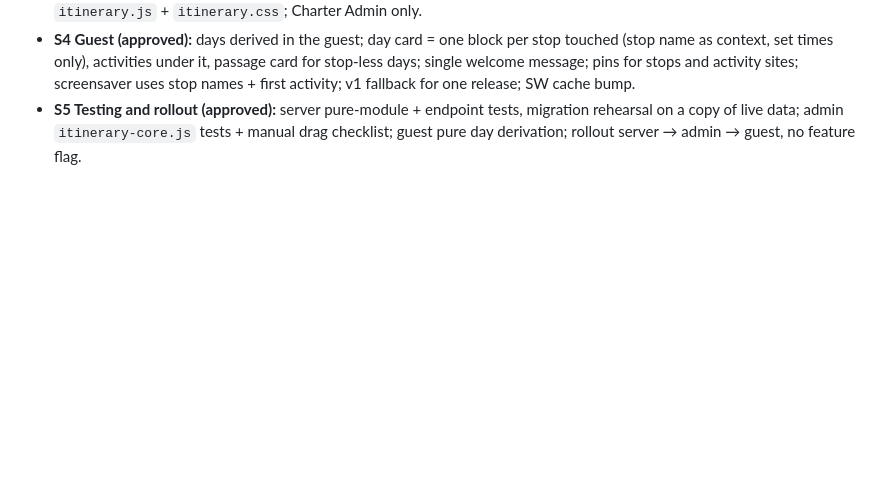
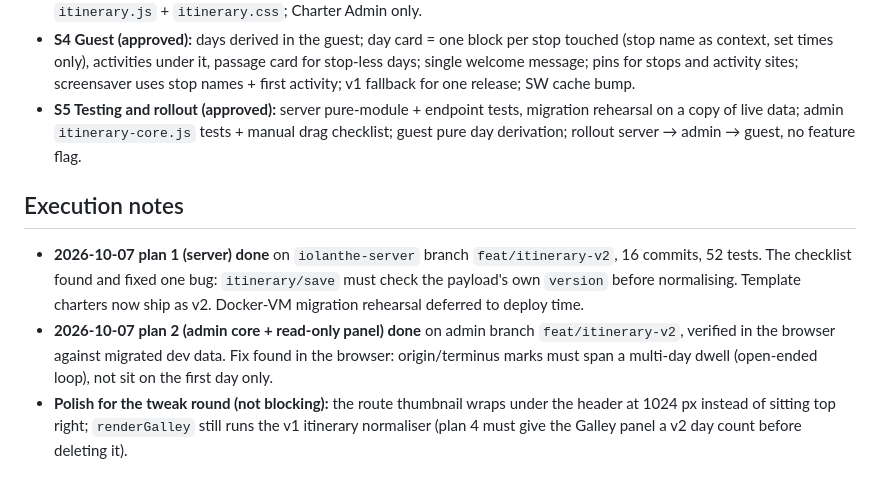
Before and after one commit to C1rK1t/iolanthe-admin, a Markdown page: docs/charter-rework/decisions.md, the part around the change. Drawn GitHub-style; blank space fills up the shorter version.

Commit message:
docs: charter rework execution notes for plans 1 and 2
Co-Authored-By: Claude Fable 5.1 <noreply@anthropic.com>

```diff
--- a/docs/charter-rework/decisions.md
+++ b/docs/charter-rework/decisions.md
@@ -106,3 +106,15 @@ Started 2026-10-07. Each line is a decision David made during the brainstorm. Th
 - **S5 Testing and rollout (approved):** server pure-module + endpoint tests, migration rehearsal on a copy of live
   data; admin `itinerary-core.js` tests + manual drag checklist; guest pure day derivation; rollout server → admin →
   guest, no feature flag.
+
+## Execution notes
+
+- **2026-10-07 plan 1 (server) done** on `iolanthe-server` branch `feat/itinerary-v2`, 16 commits, 52 tests. The
+  checklist found and fixed one bug: `itinerary/save` must check the payload's own `version` before normalising.
+  Template charters now ship as v2. Docker-VM migration rehearsal deferred to deploy time.
+- **2026-10-07 plan 2 (admin core + read-only panel) done** on admin branch `feat/itinerary-v2`, verified in the
+  browser against migrated dev data. Fix found in the browser: origin/terminus marks must span a multi-day dwell
+  (open-ended loop), not sit on the first day only.
+- **Polish for the tweak round (not blocking):** the route thumbnail wraps under the header at 1024 px instead of
+  sitting top right; `renderGalley` still runs the v1 itinerary normaliser (plan 4 must give the Galley panel a v2
+  day count before deleting it).
```
